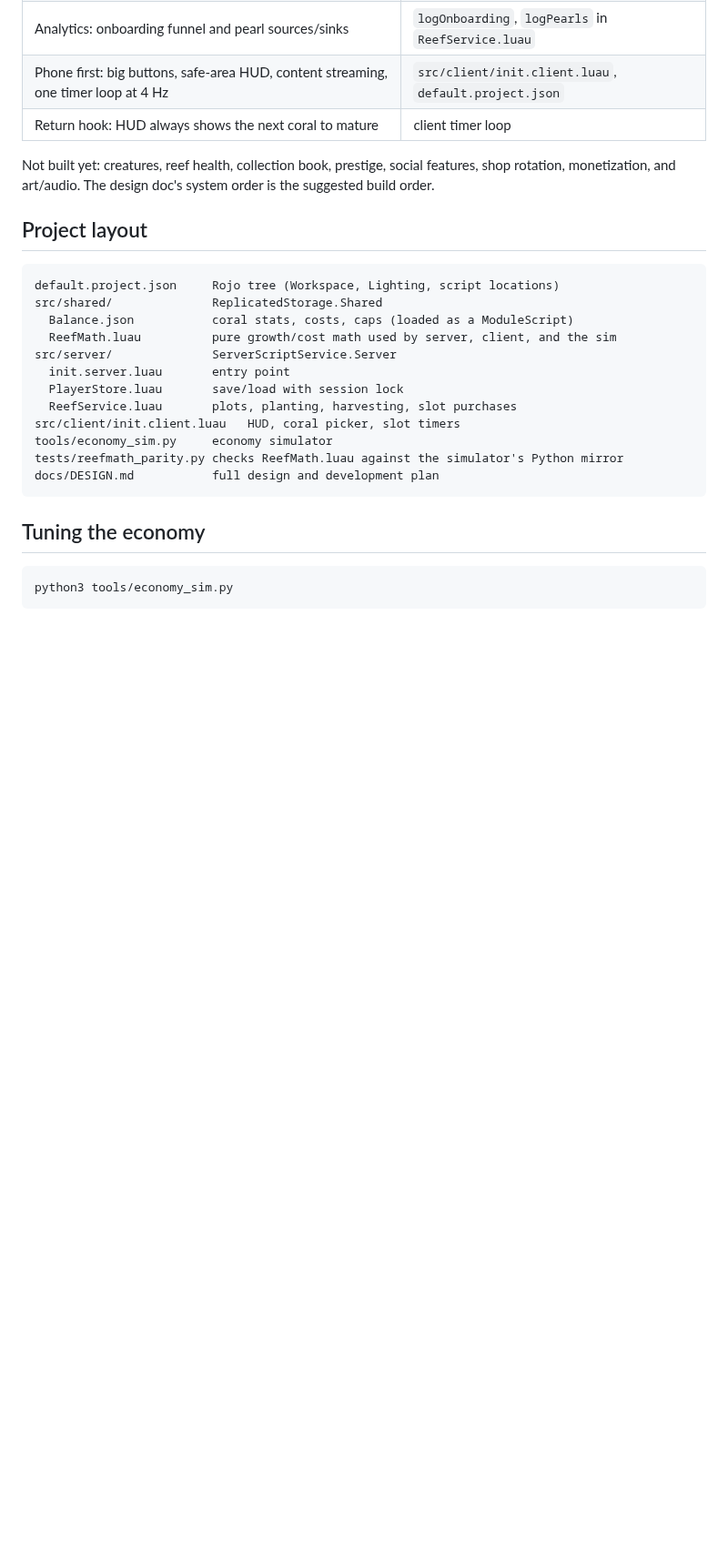
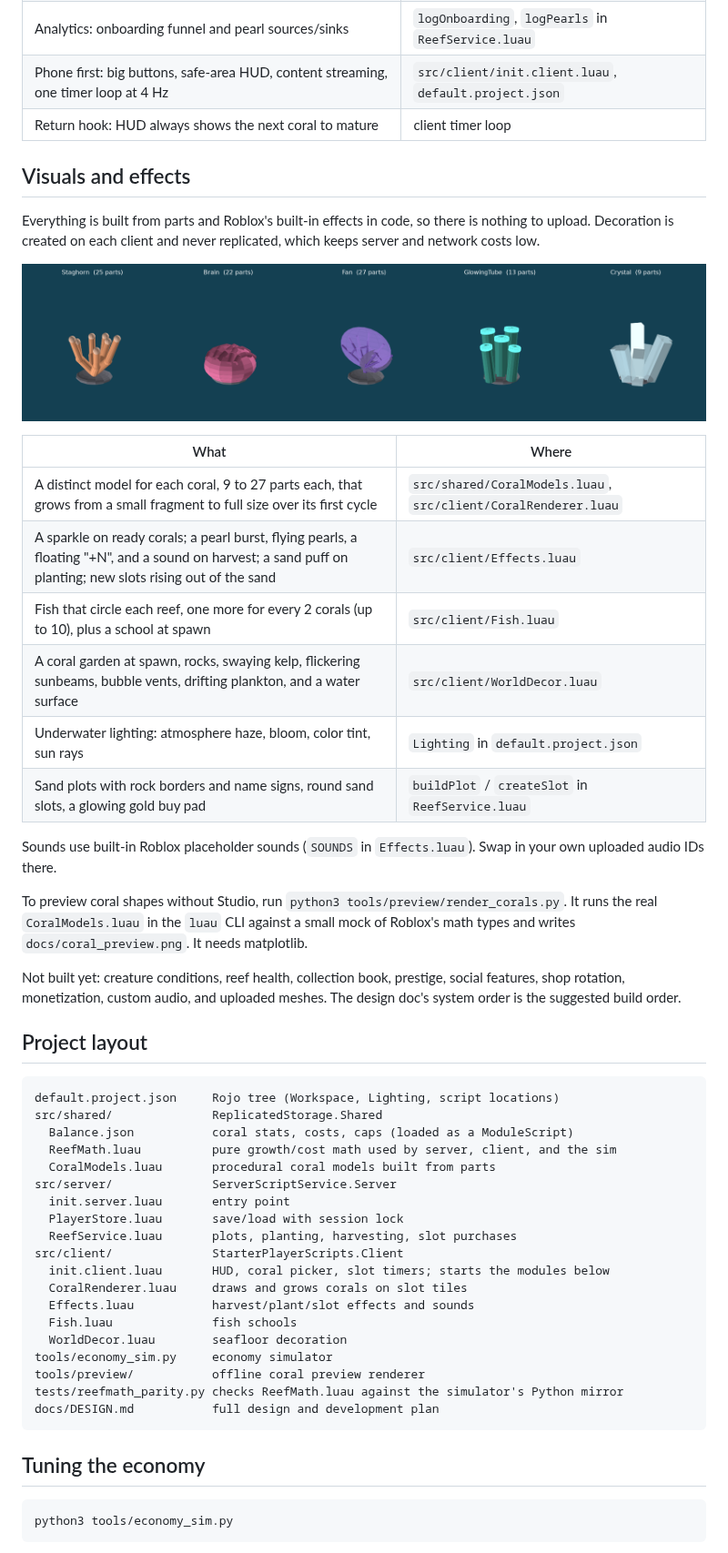
Before and after one commit to Charlie0998/bob, a Markdown page: README.md, the part around the change. Shown at 91% size. GitHub-like rendering; pictures changed too: docs/coral_preview.png (added); blank space fills up the shorter version.

````diff
--- a/README.md
+++ b/README.md
@@ -33,7 +33,26 @@ Saves work in Studio only when **Game Settings → Security → Enable Studio Ac
 | Phone first: big buttons, safe-area HUD, content streaming, one timer loop at 4 Hz | `src/client/init.client.luau`, `default.project.json` |
 | Return hook: HUD always shows the next coral to mature | client timer loop |
 
-Not built yet: creatures, reef health, collection book, prestige, social features, shop rotation, monetization, and art/audio. The design doc's system order is the suggested build order.
+## Visuals and effects
+
+Everything is built from parts and Roblox's built-in effects in code, so there is nothing to upload. Decoration is created on each client and never replicated, which keeps server and network costs low.
+
+![Procedural coral models](docs/coral_preview.png)
+
+| What | Where |
+|---|---|
+| A distinct model for each coral, 9 to 27 parts each, that grows from a small fragment to full size over its first cycle | `src/shared/CoralModels.luau`, `src/client/CoralRenderer.luau` |
+| A sparkle on ready corals; a pearl burst, flying pearls, a floating "+N", and a sound on harvest; a sand puff on planting; new slots rising out of the sand | `src/client/Effects.luau` |
+| Fish that circle each reef, one more for every 2 corals (up to 10), plus a school at spawn | `src/client/Fish.luau` |
+| A coral garden at spawn, rocks, swaying kelp, flickering sunbeams, bubble vents, drifting plankton, and a water surface | `src/client/WorldDecor.luau` |
+| Underwater lighting: atmosphere haze, bloom, color tint, sun rays | `Lighting` in `default.project.json` |
+| Sand plots with rock borders and name signs, round sand slots, a glowing gold buy pad | `buildPlot` / `createSlot` in `ReefService.luau` |
+
+Sounds use built-in Roblox placeholder sounds (`SOUNDS` in `Effects.luau`). Swap in your own uploaded audio IDs there.
+
+To preview coral shapes without Studio, run `python3 tools/preview/render_corals.py`. It runs the real `CoralModels.luau` in the `luau` CLI against a small mock of Roblox's math types and writes `docs/coral_preview.png`. It needs matplotlib.
+
+Not built yet: creature conditions, reef health, collection book, prestige, social features, shop rotation, monetization, custom audio, and uploaded meshes. The design doc's system order is the suggested build order.
 
 ## Project layout
 
@@ -42,12 +61,19 @@ default.project.json     Rojo tree (Workspace, Lighting, script locations)
 src/shared/              ReplicatedStorage.Shared
   Balance.json           coral stats, costs, caps (loaded as a ModuleScript)
   ReefMath.luau          pure growth/cost math used by server, client, and the sim
+  CoralModels.luau       procedural coral models built from parts
 src/server/              ServerScriptService.Server
   init.server.luau       entry point
   PlayerStore.luau       save/load with session lock
   ReefService.luau       plots, planting, harvesting, slot purchases
-src/client/init.client.luau   HUD, coral picker, slot timers
+src/client/              StarterPlayerScripts.Client
+  init.client.luau       HUD, coral picker, slot timers; starts the modules below
+  CoralRenderer.luau     draws and grows corals on slot tiles
+  Effects.luau           harvest/plant/slot effects and sounds
+  Fish.luau              fish schools
+  WorldDecor.luau        seafloor decoration
 tools/economy_sim.py     economy simulator
+tools/preview/           offline coral preview renderer
 tests/reefmath_parity.py checks ReefMath.luau against the simulator's Python mirror
 docs/DESIGN.md           full design and development plan
 ```
````
Also changed, not shown: 11 other files.
